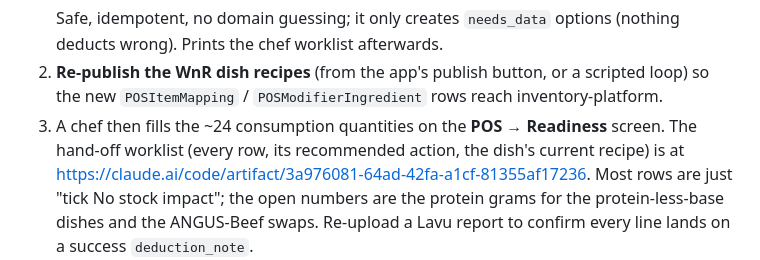
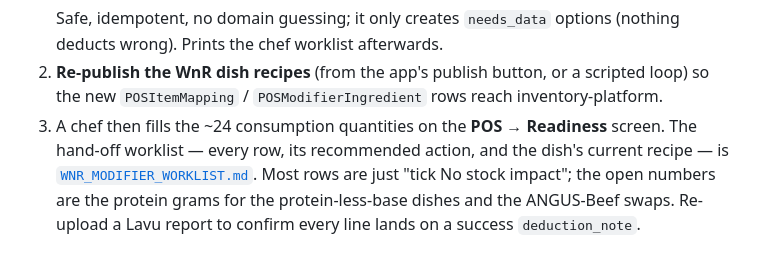
Before and after one commit to yassinissa/Cookbook, a Markdown page: DEPLOY.md, the part around the change. Drawn GitHub-style.

```diff
--- a/DEPLOY.md
+++ b/DEPLOY.md
@@ -56,9 +56,8 @@ deployed it, do these one-off runs:
    scripted loop) so the new `POSItemMapping` / `POSModifierIngredient` rows
    reach inventory-platform.
 3. A chef then fills the ~24 consumption quantities on the **POS → Readiness**
-   screen. The hand-off worklist (every row, its recommended action, the dish's
-   current recipe) is at
-   <https://claude.ai/code/artifact/3a976081-64ad-42fa-a1cf-81355af17236>.
+   screen. The hand-off worklist — every row, its recommended action, and the
+   dish's current recipe — is [`WNR_MODIFIER_WORKLIST.md`](WNR_MODIFIER_WORKLIST.md).
    Most rows are just "tick No stock impact"; the open numbers are the protein
    grams for the protein-less-base dishes and the ANGUS-Beef swaps. Re-upload a
    Lavu report to confirm every line lands on a success `deduction_note`.
```
Also changed, not shown: WNR_MODIFIER_WORKLIST.md (added, +153 -0 lines).
